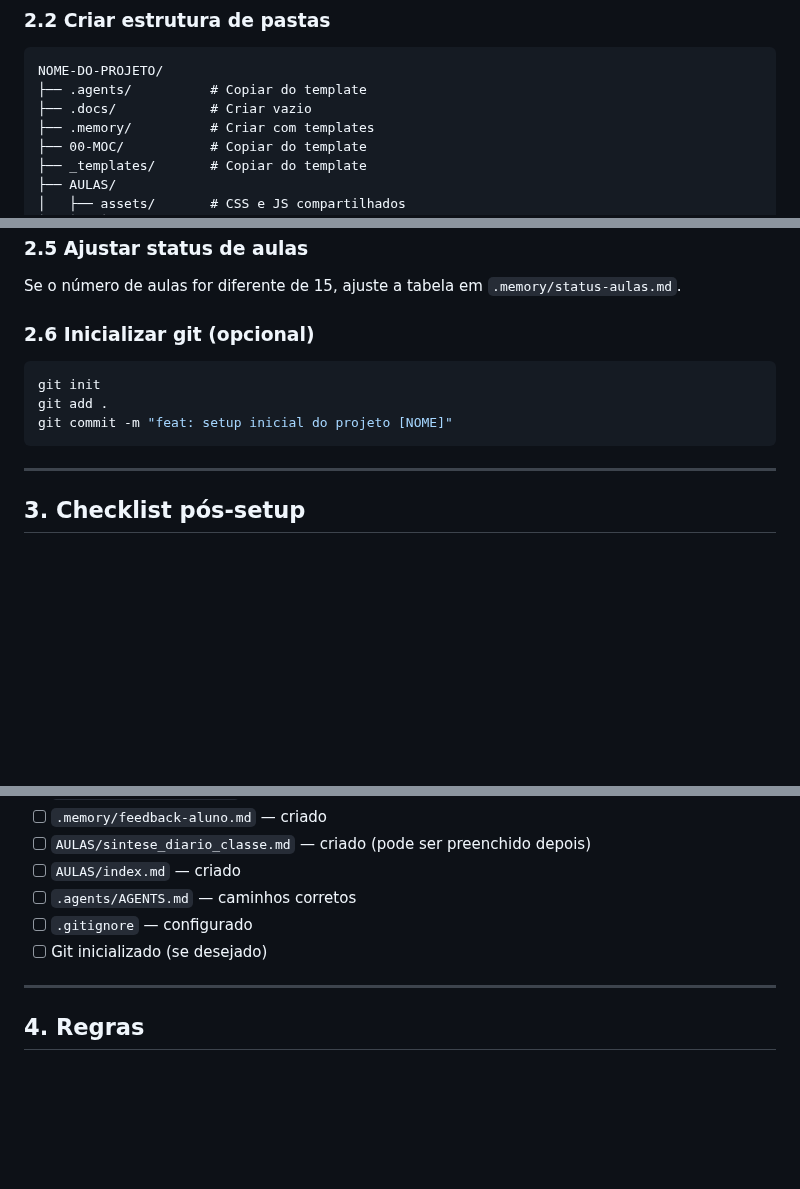
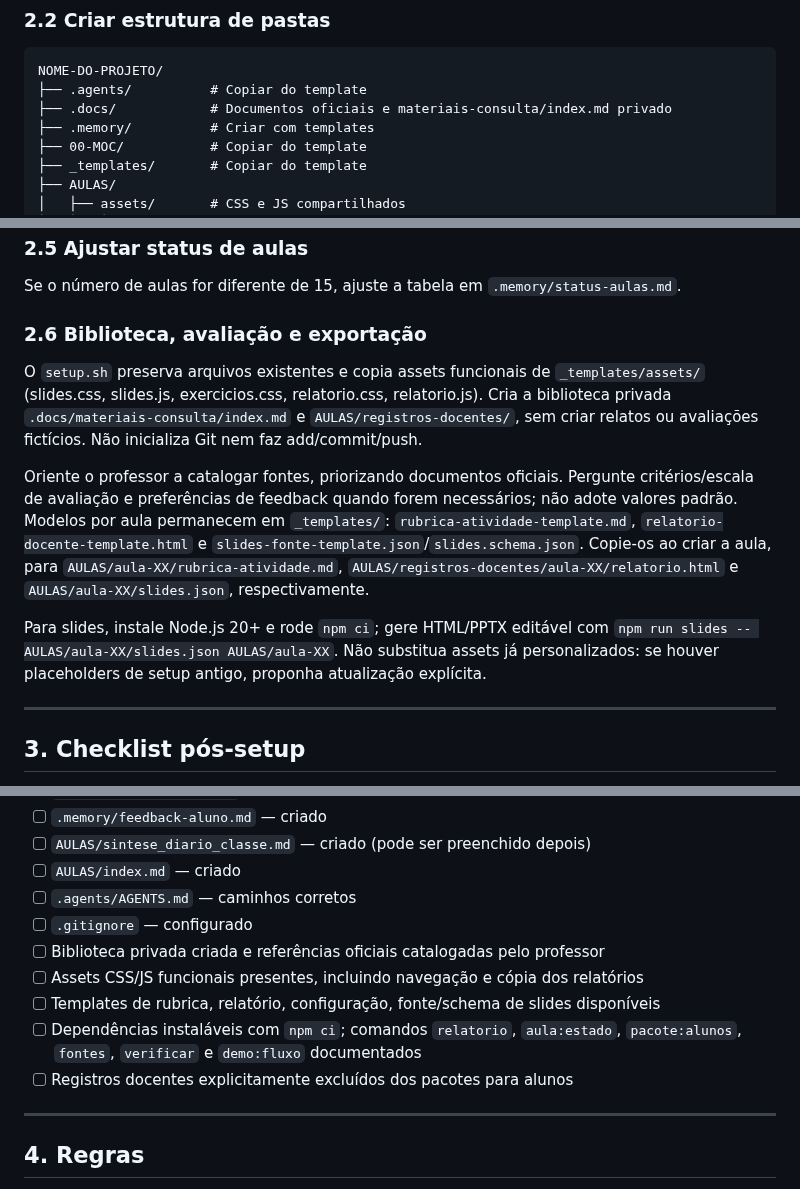
Before and after one commit to gbardusco/agente-de-aulas-senac, a Markdown page: .agents/agente-setup-inicial.md, 3 parts joined by grey strips. Drawn GitHub-style; blank space fills up the shorter version.

Commit message:
docs: document new per-lesson commands in setup checklist

````diff
--- a/.agents/agente-setup-inicial.md
+++ b/.agents/agente-setup-inicial.md
@@ -36,7 +36,7 @@ Antes de criar anything, pergunte ao professor:
 ```
 NOME-DO-PROJETO/
 ├── .agents/          # Copiar do template
-├── .docs/            # Criar vazio
+├── .docs/            # Documentos oficiais e materiais-consulta/index.md privado
 ├── .memory/          # Criar com templates
 ├── 00-MOC/           # Copiar do template
 ├── _templates/       # Copiar do template
@@ -75,13 +75,24 @@ Edite `.memory/perfil-turma.md` com as informações coletadas:
 
 Se o número de aulas for diferente de 15, ajuste a tabela em `.memory/status-aulas.md`.
 
-### 2.6 Inicializar git (opcional)
+### 2.6 Biblioteca, avaliação e exportação
 
-```bash
-git init
-git add .
-git commit -m "feat: setup inicial do projeto [NOME]"
-```
+O `setup.sh` preserva arquivos existentes e copia assets funcionais de `_templates/assets/`
+(slides.css, slides.js, exercicios.css, relatorio.css, relatorio.js). Cria a biblioteca
+privada `.docs/materiais-consulta/index.md` e `AULAS/registros-docentes/`, sem criar
+relatos ou avaliações fictícios. Não inicializa Git nem faz add/commit/push.
+
+Oriente o professor a catalogar fontes, priorizando documentos oficiais. Pergunte
+critérios/escala de avaliação e preferências de feedback quando forem necessários;
+não adote valores padrão. Modelos por aula permanecem em `_templates/`:
+`rubrica-atividade-template.md`, `relatorio-docente-template.html` e
+`slides-fonte-template.json`/`slides.schema.json`. Copie-os ao criar a aula, para
+`AULAS/aula-XX/rubrica-atividade.md`, `AULAS/registros-docentes/aula-XX/relatorio.html`
+e `AULAS/aula-XX/slides.json`, respectivamente.
+
+Para slides, instale Node.js 20+ e rode `npm ci`; gere HTML/PPTX editável com
+`npm run slides -- AULAS/aula-XX/slides.json AULAS/aula-XX`. Não substitua assets já
+personalizados: se houver placeholders de setup antigo, proponha atualização explícita.
 
 ---
 
@@ -98,7 +109,11 @@ Confirme com o professor que tudo foi criado:
 - [ ] `AULAS/index.md` — criado
 - [ ] `.agents/AGENTS.md` — caminhos corretos
 - [ ] `.gitignore` — configurado
-- [ ] Git inicializado (se desejado)
+- [ ] Biblioteca privada criada e referências oficiais catalogadas pelo professor
+- [ ] Assets CSS/JS funcionais presentes, incluindo navegação e cópia dos relatórios
+- [ ] Templates de rubrica, relatório, configuração, fonte/schema de slides disponíveis
+- [ ] Dependências instaláveis com `npm ci`; comandos `relatorio`, `aula:estado`, `pacote:alunos`, `fontes`, `verificar` e `demo:fluxo` documentados
+- [ ] Registros docentes explicitamente excluídos dos pacotes para alunos
 
 ---
 
````
